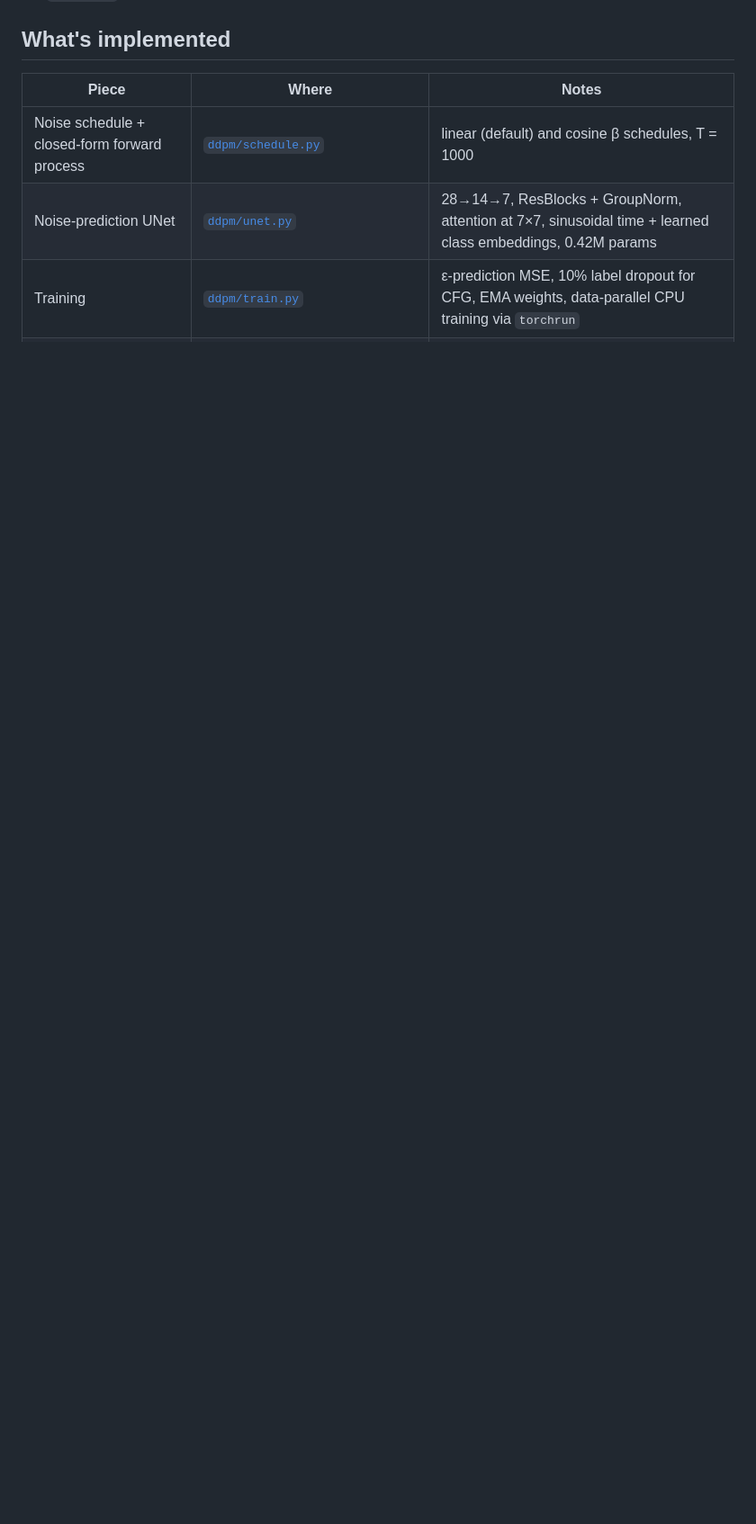
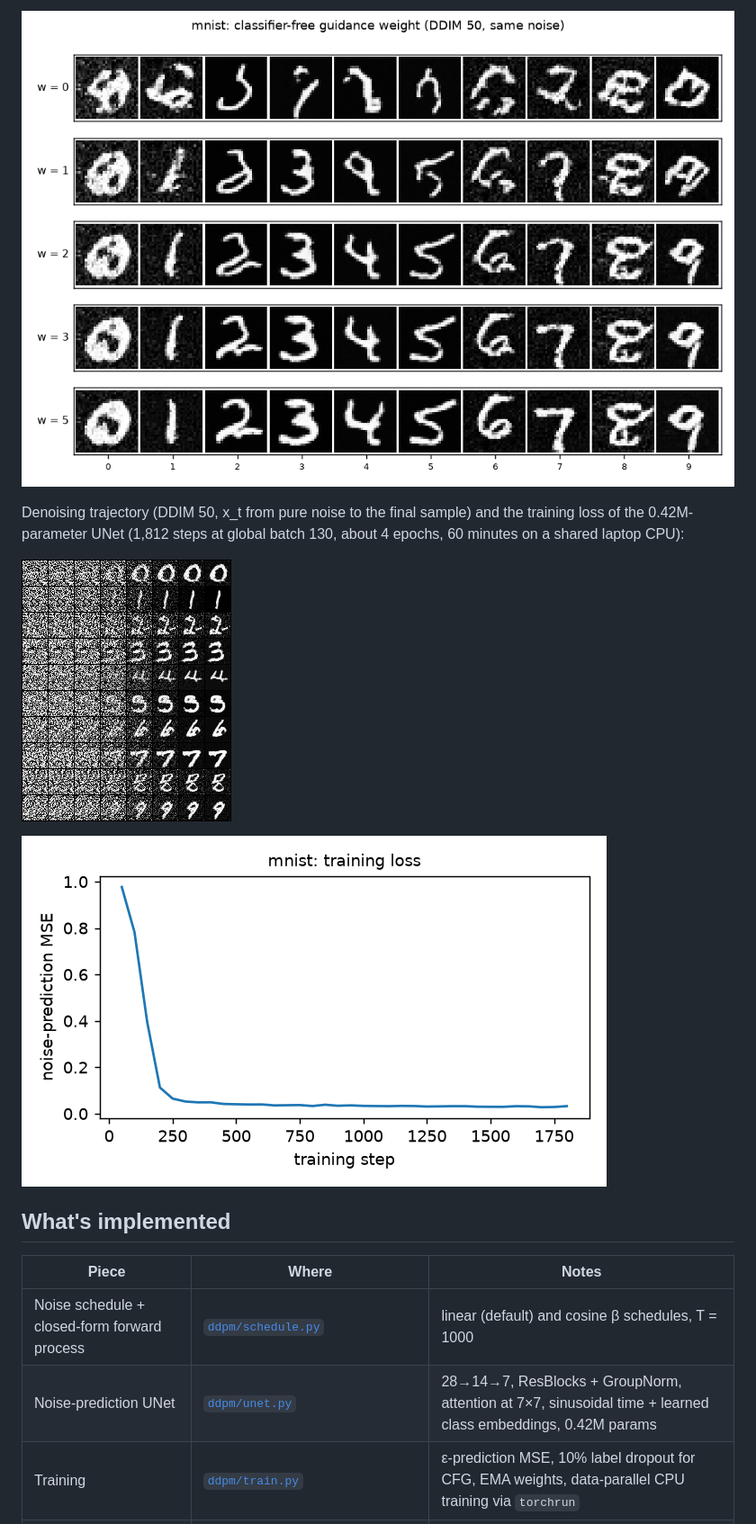
Before and after one commit to dpologdvinity/diffusion-from-scratch, a Markdown page: README.md, the part around one of its changes. Shown at 90% size. GitHub-like rendering; blank space fills up the shorter version.

```diff
--- a/README.md
+++ b/README.md
@@ -8,3 +42,11 @@ A class-conditional **DDPM** with **classifier-free guidance** and **DDIM** samp
+![guidance comparison](results/mnist_guidance_comparison.png)
+
+Denoising trajectory (DDIM 50, x_t from pure noise to the final sample) and the training loss of the 0.42M-parameter UNet (1,812 steps at global batch 130, about 4 epochs, 60 minutes on a shared laptop CPU):
+
+![denoising](results/mnist_denoising.png)
+
+![loss](results/mnist_loss.png)
+
 
 ## What's implemented
 
```
Also changed, not shown: other parts of README.md (+38 -4 lines).
